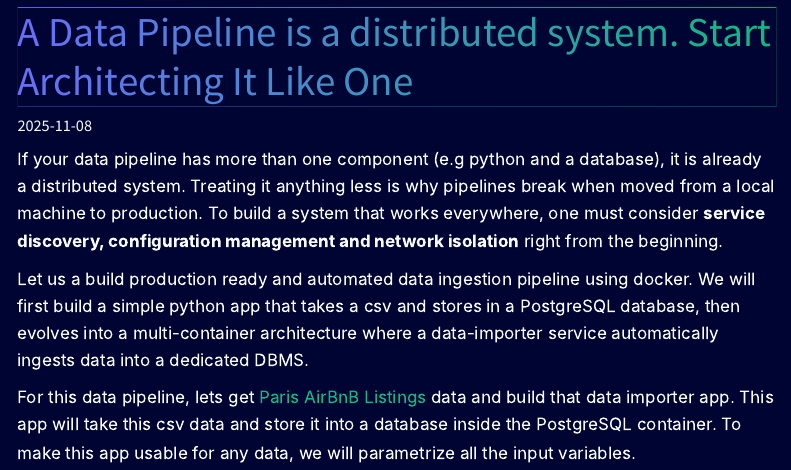
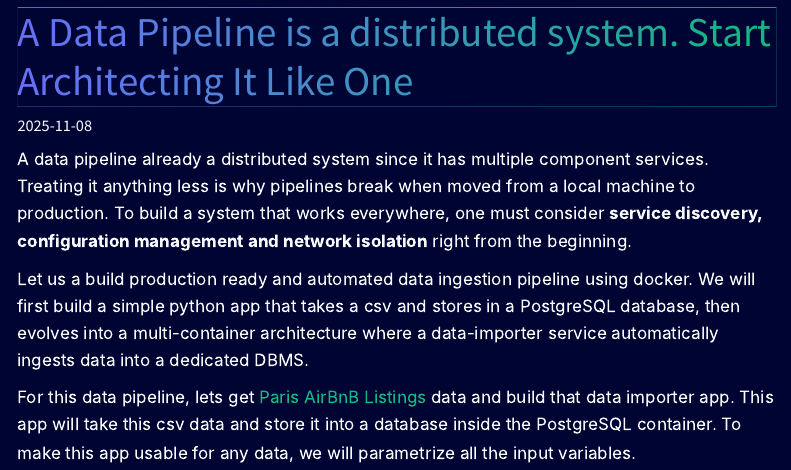
Before and after one commit to nbsmani/nbsmani.github.io, a Quarto document (posts/2025-11-09-docker-data-pipeline.qmd): the page in a window 1100 px wide, from 160 px down. Rendered offline with R 4.5, knitr and Pandoc in place of Quarto, with nearby package versions; menus at the side of the page are left out; long lines of code are wrapped.

Commit message:
Publishing docker pipeline

```diff
--- a/posts/2025-11-09-docker-data-pipeline.qmd
+++ b/posts/2025-11-09-docker-data-pipeline.qmd
@@ -8,7 +8,7 @@ execute:
 ---
 
 
-If your data pipeline has more than one component (e.g python and a database), it is already a distributed system. Treating it anything less is why pipelines break when moved from a local machine to production.
+A data pipeline already a distributed system since it has multiple component services. Treating it anything less is why pipelines break when moved from a local machine to production.
 To build a system that works everywhere, one must consider **service discovery, configuration management and network isolation** right from the beginning.
 
 Let us a build production ready and automated data ingestion pipeline using docker. We will first build a simple python app that takes a csv and stores in a PostgreSQL database, then evolves into a multi-container architecture where a data-importer service automatically ingests data into a dedicated DBMS.
```
